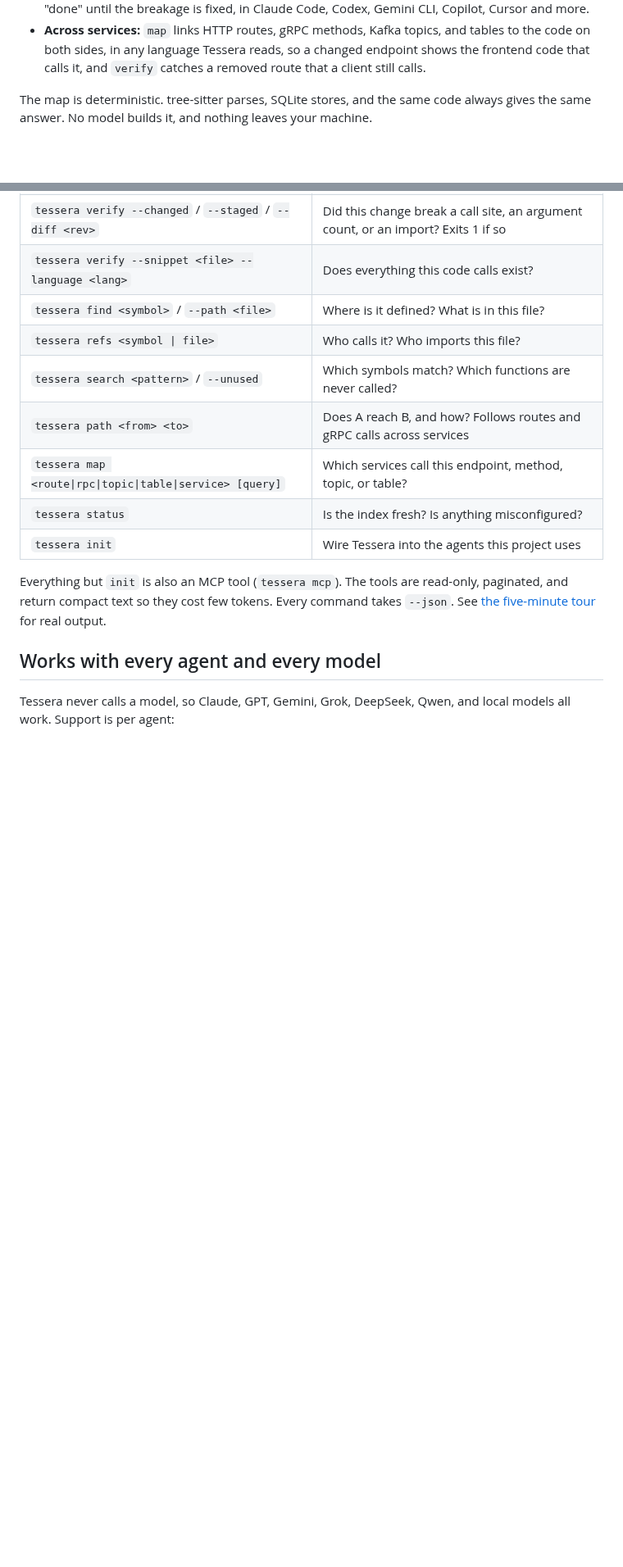
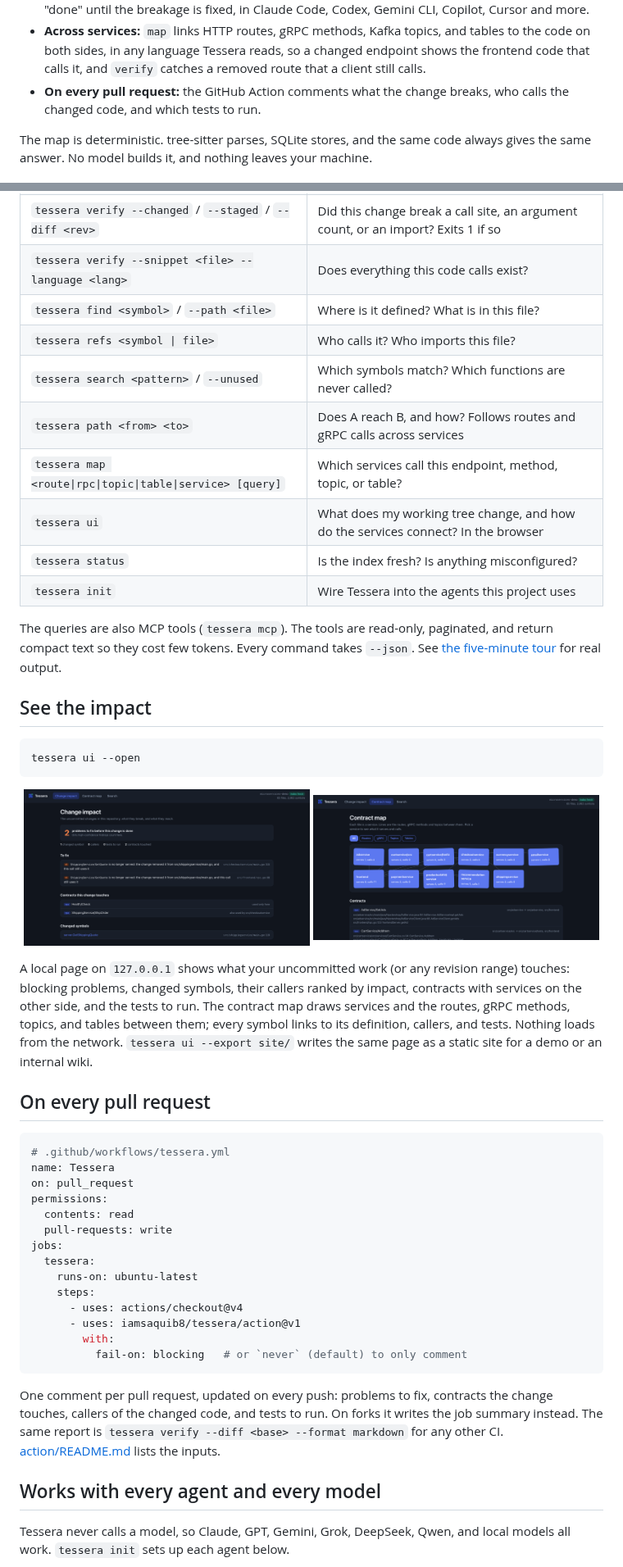
Before and after one commit to iamsaquib8/tessera, a Markdown page: README.md, 2 parts joined by grey strips. Shown at 82% size. GitHub-like rendering; pictures changed too: assets/ui-impact.png (added), assets/ui-map.png (added); blank space fills up the shorter version.

````diff
--- a/README.md
+++ b/README.md
@@ -45,6 +54,8 @@ against it:
   and tables to the code on both sides, in any language Tessera reads, so a
   changed endpoint shows the frontend code that calls it, and `verify`
   catches a removed route that a client still calls.
+- **On every pull request:** the GitHub Action comments what the change
+  breaks, who calls the changed code, and which tests to run.
 
 The map is deterministic. tree-sitter parses, SQLite stores, and the same code
 always gives the same answer. No model builds it, and nothing leaves your
@@ -110,16 +121,61 @@ docker run --rm -v "$PWD:/work" ghcr.io/iamsaquib8/tessera status
 | `tessera search <pattern>` / `--unused` | Which symbols match? Which functions are never called? |
 | `tessera path <from> <to>` | Does A reach B, and how? Follows routes and gRPC calls across services |
 | `tessera map <route\|rpc\|topic\|table\|service> [query]` | Which services call this endpoint, method, topic, or table? |
+| `tessera ui` | What does my working tree change, and how do the services connect? In the browser |
 | `tessera status` | Is the index fresh? Is anything misconfigured? |
 | `tessera init` | Wire Tessera into the agents this project uses |
 
-Everything but `init` is also an MCP tool (`tessera mcp`). The tools are read-only,
+The queries are also MCP tools (`tessera mcp`). The tools are read-only,
 paginated, and return compact text so they cost few tokens. Every command
 takes `--json`. See [the five-minute tour](docs/first-five-minutes.md) for
 real output.
 
+## See the impact
+
+```sh
+tessera ui --open
+```
+
+<p align="center">
+  <img src="assets/ui-impact.png" alt="Change impact for a renamed gRPC handler in microservices-demo: two problems to fix, the checkout and frontend calls to ShippingService/GetQuote that it no longer serves" width="49%">
+  <img src="assets/ui-map.png" alt="The contract map of microservices-demo: one tile per service, linked by the gRPC methods between them" width="49%">
+</p>
+
+A local page on `127.0.0.1` shows what your uncommitted work (or any
+revision range) touches: blocking problems, changed symbols, their callers
+ranked by impact, contracts with services on the other side, and the tests
+to run. The contract map draws services and the routes, gRPC methods,
+topics, and tables between them; every symbol links to its definition,
+callers, and tests. Nothing loads from the network. `tessera ui --export
+site/` writes the same page as a static site for a demo or an internal wiki.
+
+## On every pull request
+
+```yaml
+# .github/workflows/tessera.yml
+name: Tessera
+on: pull_request
+permissions:
+  contents: read
+  pull-requests: write
+jobs:
+  tessera:
+    runs-on: ubuntu-latest
+    steps:
+      - uses: actions/checkout@v4
+      - uses: iamsaquib8/tessera/action@v1
+        with:
+          fail-on: blocking   # or `never` (default) to only comment
+```
+
+One comment per pull request, updated on every push: problems to fix,
+contracts the change touches, callers of the changed code, and tests to
+run. On forks it writes the job summary instead. The same report is
+`tessera verify --diff <base> --format markdown` for any other CI.
+[action/README.md](action/README.md) lists the inputs.
+
 ## Works with every agent and every model
 
 Tessera never calls a model, so Claude, GPT, Gemini, Grok, DeepSeek, Qwen, and
-local models all work. Support is per agent:
+local models all work. `tessera init` sets up each agent below.
 
````
Also changed, not shown: other parts of README.md (+60 -22 lines), README.es.md (added, +93 -0 lines), README.ja.md (added, +93 -0 lines), README.ko.md (added, +93 -0 lines), README.pt-BR.md (added, +93 -0 lines), README.zh-CN.md (added, +93 -0 lines), 1 other file.
